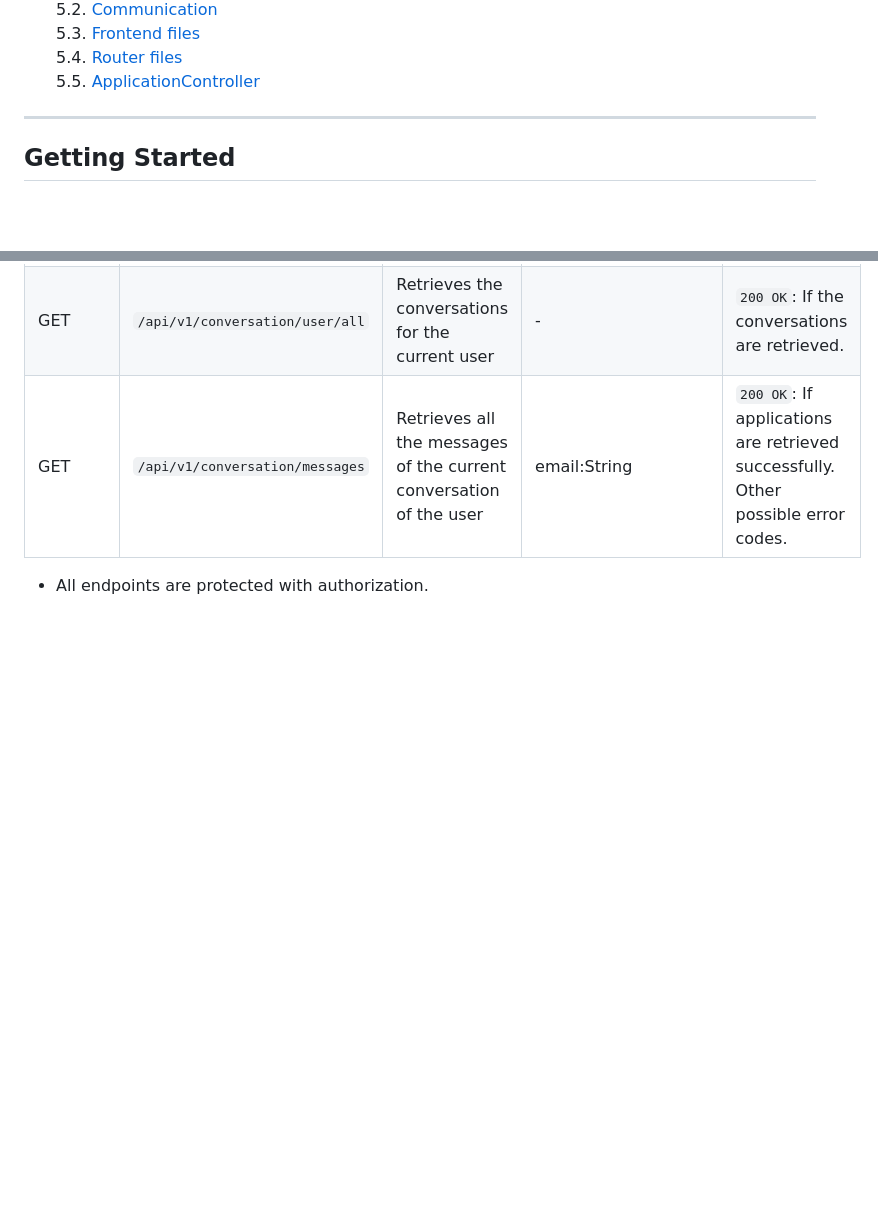
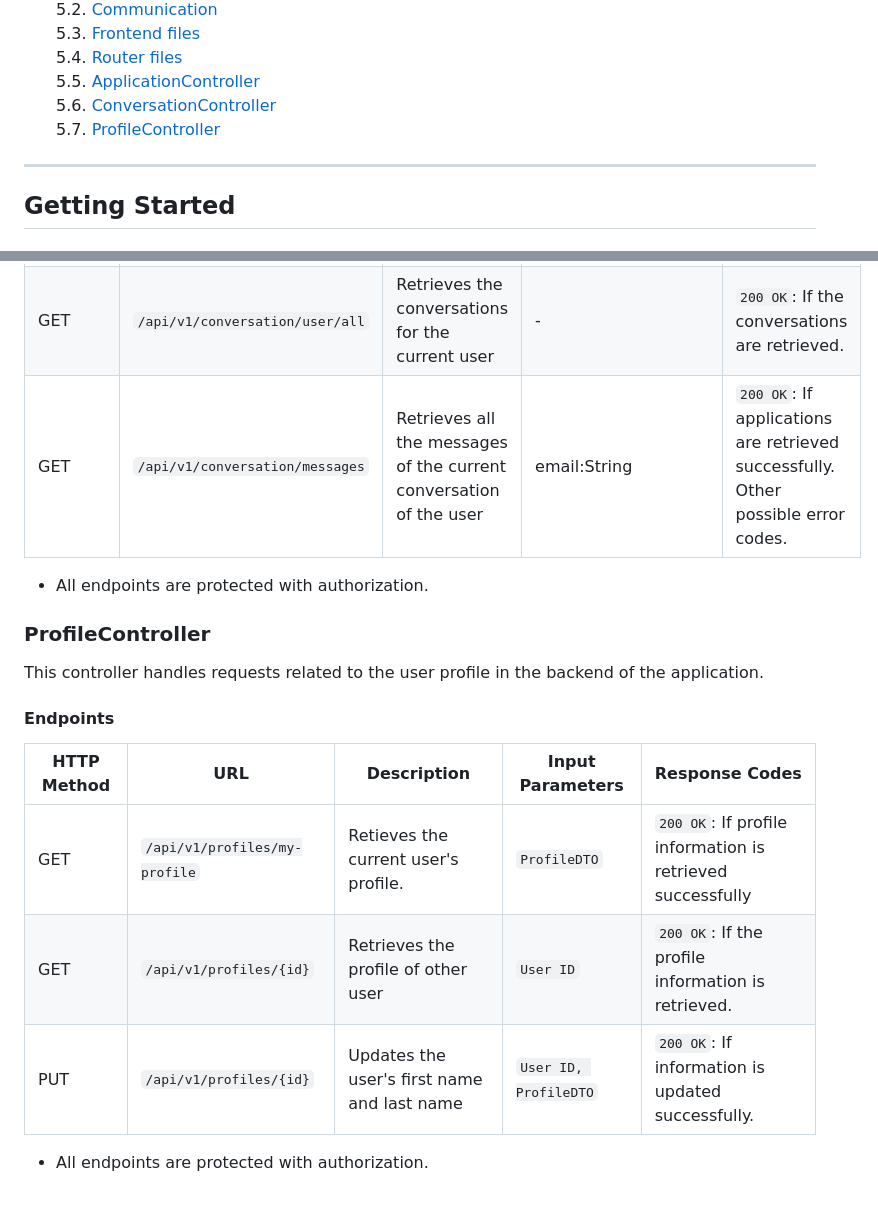
Before and after one commit to DonSaul/CLKOTLINPROJECT, a Markdown page: README.md, 2 parts joined by grey strips. GitHub-like rendering; blank space fills up the shorter version.

Commit message:
add profile to documentation

```diff
--- a/README.md
+++ b/README.md
@@ -117,6 +117,8 @@ _______________________________________________
    5.3. [Frontend files](#frontend-helper-files) <br>
    5.4. [Router files](#router-files) <br>
    5.5. [ApplicationController](#application-controller) <br>
+   5.6. [ConversationController](#conversation-controller) <br>
+   5.7. [ProfileController](#profile-controller) <br>
 
 --------------------------------------------------------
 
@@ -504,3 +506,18 @@ This controller handles requests related to the messaging in the backend of the
 | GET         | `/api/v1/conversation/messages`      | Retrieves all the messages of the current conversation of the user | email:String                                     | `200 OK`: If applications are retrieved successfully.<br>Other possible error codes.                                  |
 
 - All endpoints are protected with authorization.
+
+
+### ProfileController
+
+This controller handles requests related to the user profile in the backend of the application.
+
+#### Endpoints
+
+| HTTP Method | URL                        | Description                           | Input Parameters                        | Response Codes                                                                                                        |
+|-------------|----------------------------|---------------------------------------|-----------------------------------------|-----------------------------------------------------------------------------------------------------------------------|
+| GET        | `/api/v1/profiles/my-profile`      | Retieves the current user's profile.            | `ProfileDTO`                 | `200 OK`: If profile information is retrieved successfully                             |
+| GET         | `/api/v1/profiles/{id}` | Retrieves the profile of other user  | `User ID`                      | `200 OK`: If the profile information is retrieved.
+| PUT         | `/api/v1/profiles/{id}`      | Updates the user's first name and last name | `User ID, ProfileDTO`                                     | `200 OK`: If information is updated successfully.                                 |
+
+- All endpoints are protected with authorization.
```
